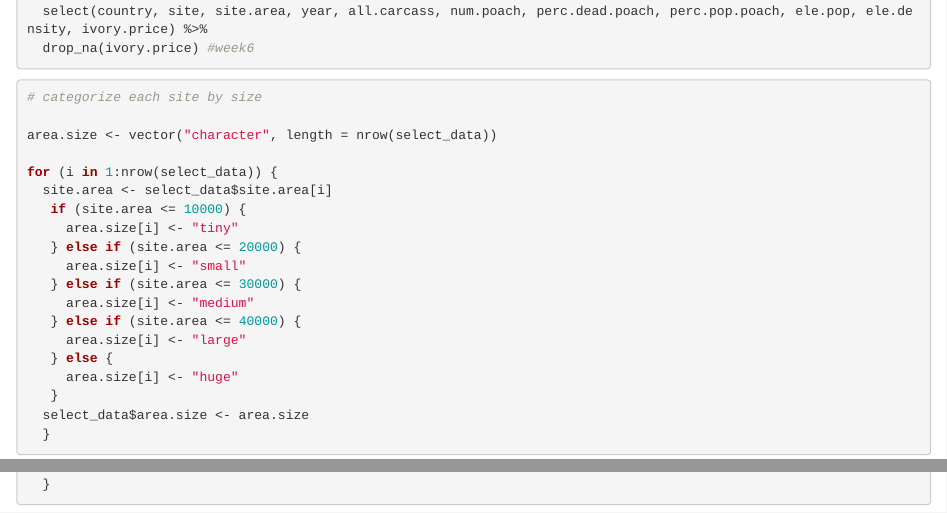
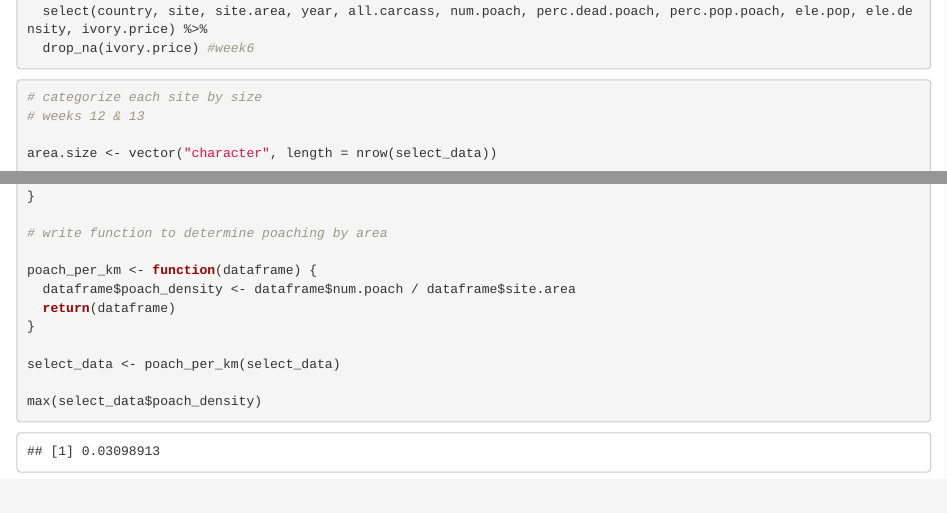
Before and after one commit to isa-ross/Ross_DW_Final_Project, an R Markdown document (scripts/Final Project.Rmd): the page in a window 1100 px wide, from 990 px down, and a second part further down, joined at a grey line. Rendered offline with R 4.5, knitr and Pandoc, with nearby package versions.

Commit message:
function for poach density

````diff
--- a/scripts/Final Project.Rmd
+++ b/scripts/Final Project.Rmd
@@ -38,6 +38,7 @@ select_data <- raw_data %>%  #week3
 
 ```{r}
 # categorize each site by size
+# weeks 12 & 13
 
 area.size <- vector("character", length = nrow(select_data))
 
@@ -55,5 +56,16 @@ for (i in 1:nrow(select_data)) {
      area.size[i] <- "huge"
    }
   select_data$area.size <- area.size
-  }
+}
+
+# write function to determine poaching by area
+
+poach_per_km <- function(dataframe) {
+  dataframe$poach_density <- dataframe$num.poach / dataframe$site.area
+  return(dataframe)
+}
+
+select_data <- poach_per_km(select_data)
+
+max(select_data$poach_density)
 ```
````
